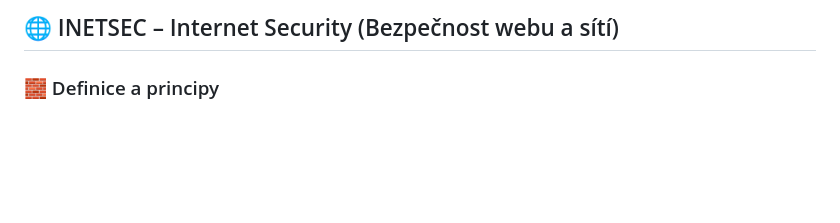
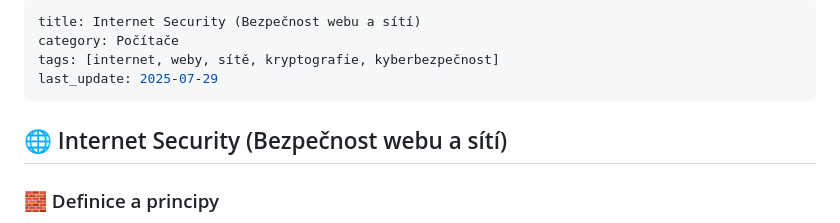
Before and after one commit to katerabu/rabuwiki, a Markdown page: markdown/inetsec.md, the part around the change. Drawn GitHub-style; blank space fills up the shorter version.

```diff
--- a/markdown/inetsec.md
+++ b/markdown/inetsec.md
@@ -1,4 +1,11 @@
-## 🌐 INETSEC – Internet Security (Bezpečnost webu a sítí)
+---
+title: Internet Security (Bezpečnost webu a sítí)
+category: Počítače
+tags: [internet, weby, sítě, kryptografie, kyberbezpečnost]
+last_update: 2025-07-29
+---
+
+## 🌐 Internet Security (Bezpečnost webu a sítí)
 
 ### 🧱 Definice a principy
 - **Internet Security** pokrývá technická opatření na ochranu dat v přenosu i v klidu (např. šifrování TLS/SSL, VPN, IPsec). Označuje se také jako síťová vrstva ochrany (Van Rossum, 2025). :contentReference[oaicite:1]{index=1}
```
